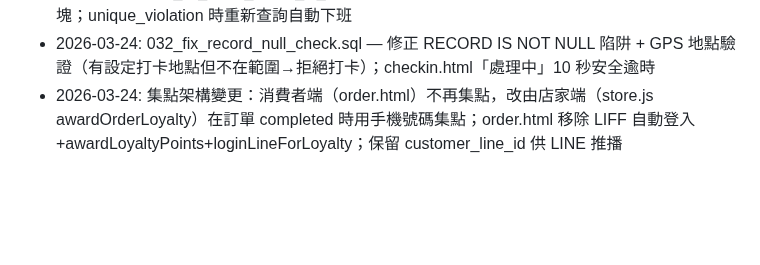
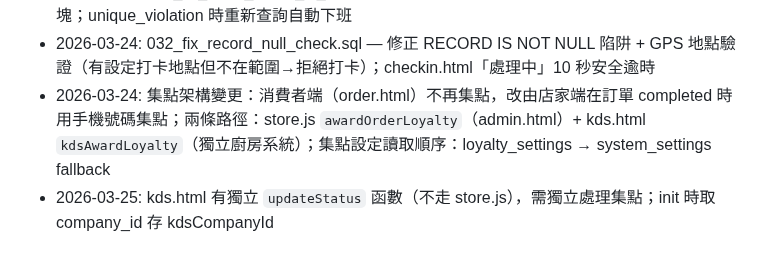
Before and after one commit to holaadam-tw/hr-attendance-liff, a Markdown page: .claude/memory/architecture.md, the part around the change. Rendered like a GitHub page; blank space fills up the shorter version.

Commit message:
docs: 更新記憶 — kds.html 獨立集點路徑
Co-Authored-By: Claude Opus 4.6 (1M context) <noreply@anthropic.com>

```diff
--- a/.claude/memory/architecture.md
+++ b/.claude/memory/architecture.md
@@ -109,4 +109,5 @@ async function saveSetting(key, value, description) {
 - 2026-03-21: order.html loginLineForLoyalty 改用 LIFF URL 跳轉（移除 liff.login redirectUri）；initApp 加 sessionStorage fallback 讀 LINE userId；index.html handleGotoParam 加 goto=order
 - 2026-03-23: 031_fix_quick_check_in_exception.sql — INSERT 移入 BEGIN...EXCEPTION 子區塊；unique_violation 時重新查詢自動下班
 - 2026-03-24: 032_fix_record_null_check.sql — 修正 RECORD IS NOT NULL 陷阱 + GPS 地點驗證（有設定打卡地點但不在範圍→拒絕打卡）；checkin.html「處理中」10 秒安全逾時
-- 2026-03-24: 集點架構變更：消費者端（order.html）不再集點，改由店家端（store.js awardOrderLoyalty）在訂單 completed 時用手機號碼集點；order.html 移除 LIFF 自動登入+awardLoyaltyPoints+loginLineForLoyalty；保留 customer_line_id 供 LINE 推播
+- 2026-03-24: 集點架構變更：消費者端（order.html）不再集點，改由店家端在訂單 completed 時用手機號碼集點；兩條路徑：store.js `awardOrderLoyalty`（admin.html）+ kds.html `kdsAwardLoyalty`（獨立廚房系統）；集點設定讀取順序：loyalty_settings → system_settings fallback
+- 2026-03-25: kds.html 有獨立 `updateStatus` 函數（不走 store.js），需獨立處理集點；init 時取 company_id 存 kdsCompanyId
```
